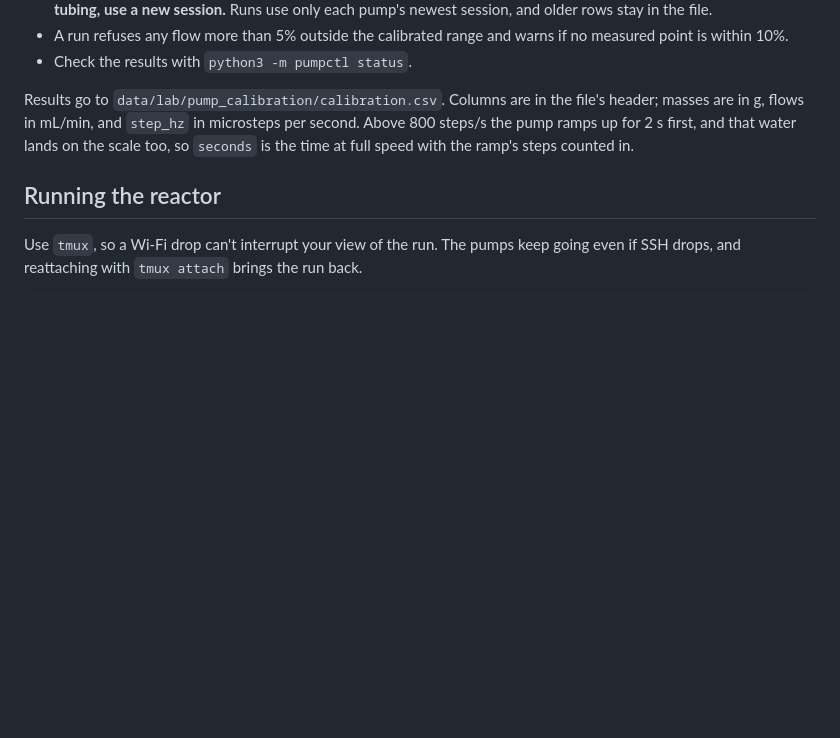
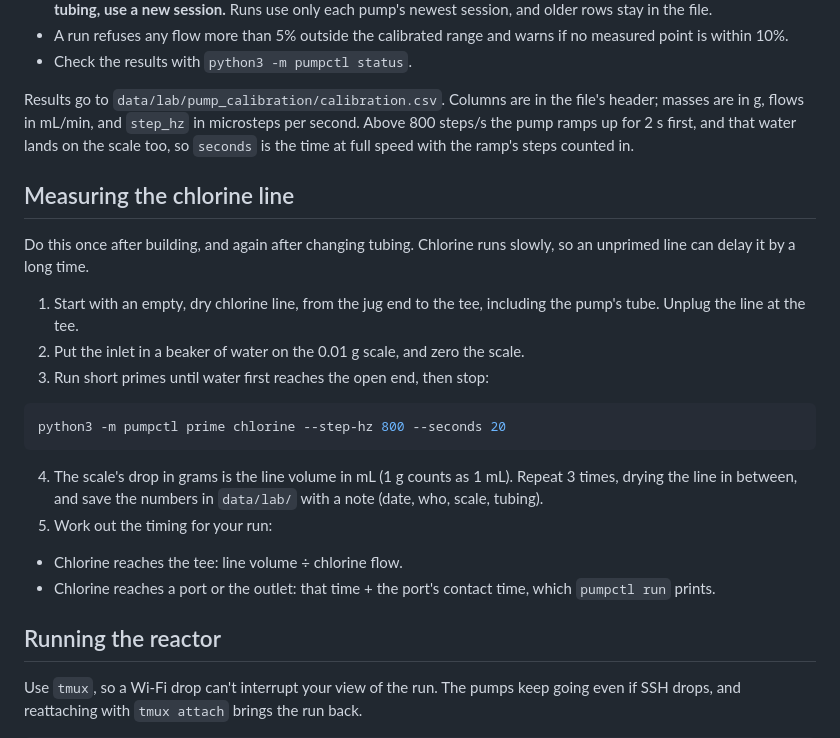
Before and after one commit to Suryansh-Gupta/removed-is-not-safe, a Markdown page: pi/README.md, the part around the change. Drawn GitHub-style; blank space fills up the shorter version.

Commit message:
Add steps for measuring the chlorine line volume
Co-Authored-By: Claude Opus 5.5 <noreply@anthropic.com>

````diff
--- a/pi/README.md
+++ b/pi/README.md
@@ -133,6 +133,24 @@ python3 -m pumpctl calibrate chlorine --target 0.10 --minutes 30 --who Suryansh
 
 Results go to `data/lab/pump_calibration/calibration.csv`. Columns are in the file's header; masses are in g, flows in mL/min, and `step_hz` in microsteps per second. Above 800 steps/s the pump ramps up for 2 s first, and that water lands on the scale too, so `seconds` is the time at full speed with the ramp's steps counted in.
 
+## Measuring the chlorine line
+
+Do this once after building, and again after changing tubing. Chlorine runs slowly, so an unprimed line can delay it by a long time.
+
+1. Start with an empty, dry chlorine line, from the jug end to the tee, including the pump's tube. Unplug the line at the tee.
+2. Put the inlet in a beaker of water on the 0.01 g scale, and zero the scale.
+3. Run short primes until water first reaches the open end, then stop:
+
+```bash
+python3 -m pumpctl prime chlorine --step-hz 800 --seconds 20
+```
+
+4. The scale's drop in grams is the line volume in mL (1 g counts as 1 mL). Repeat 3 times, drying the line in between, and save the numbers in `data/lab/` with a note (date, who, scale, tubing).
+5. Work out the timing for your run:
+
+- Chlorine reaches the tee: line volume ÷ chlorine flow.
+- Chlorine reaches a port or the outlet: that time + the port's contact time, which `pumpctl run` prints.
+
 ## Running the reactor
 
 Use `tmux`, so a Wi-Fi drop can't interrupt your view of the run. The pumps keep going even if SSH drops, and reattaching with `tmux attach` brings the run back.
````
